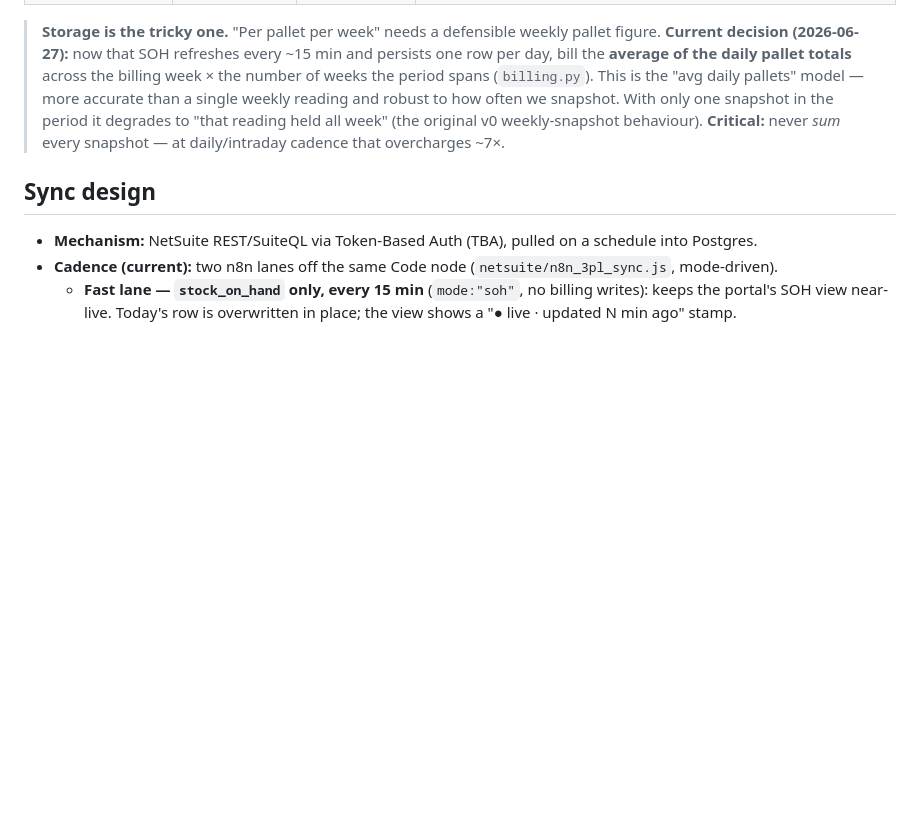
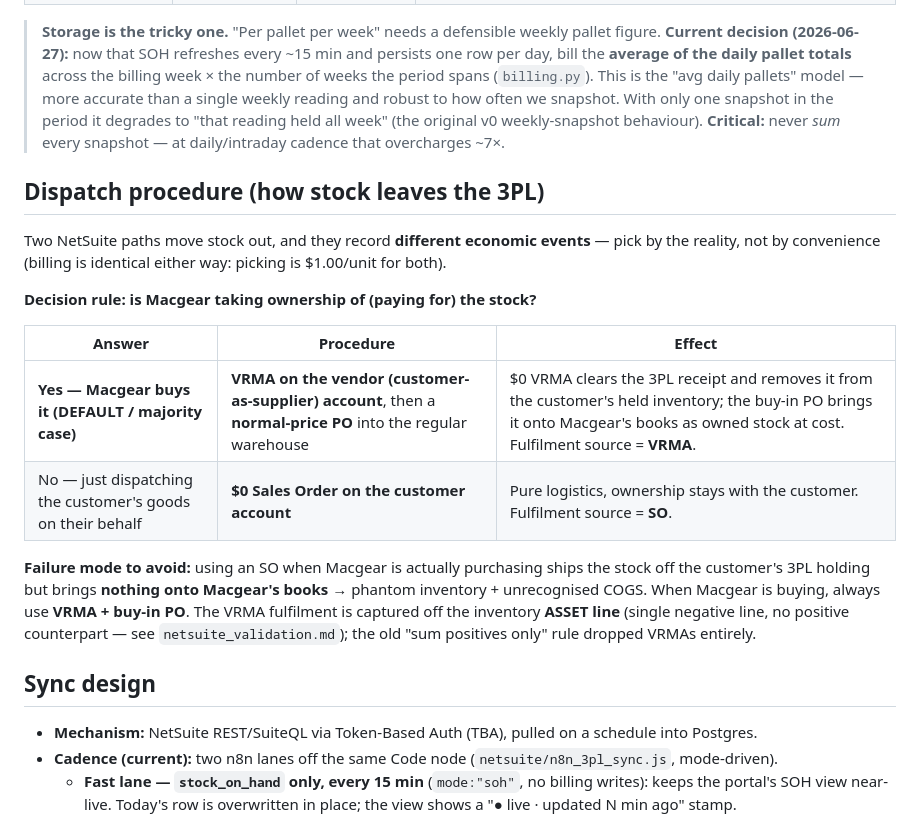
Before and after one commit to Aaron-Steel/3PL-Portal, a Markdown page: docs/data_model.md, the part around the change. GitHub-like rendering; blank space fills up the shorter version.

Commit message:
Document the dispatch procedure (VRMA buy-in vs SO)
Capture the standard rule for moving stock out of the 3PL: default to VRMA on the
vendor account + buy-in PO when Macgear purchases (the majority case), and reserve
the $0 SO on the customer account for pure dispatch where ownership doesn't transfer.
Notes the failure mode (SO-when-buying = phantom inventory) and that billing is
neutral ($1/unit pick either way). Added to CLAUDE.md and docs/data_model.md.

Co-Authored-By: Claude Opus 4.8 (1M context) <noreply@anthropic.com>

```diff
--- a/docs/data_model.md
+++ b/docs/data_model.md
@@ -60,6 +60,24 @@ uniquely identifies that customer's 3PL stock. **(Validate the exact filter per
 > to "that reading held all week" (the original v0 weekly-snapshot behaviour). **Critical:** never *sum*
 > every snapshot — at daily/intraday cadence that overcharges ~7×.
 
+## Dispatch procedure (how stock leaves the 3PL)
+
+Two NetSuite paths move stock out, and they record **different economic events** — pick by the
+reality, not by convenience (billing is identical either way: picking is $1.00/unit for both).
+
+**Decision rule: is Macgear taking ownership of (paying for) the stock?**
+
+| Answer | Procedure | Effect |
+|---|---|---|
+| **Yes — Macgear buys it (DEFAULT / majority case)** | **VRMA on the vendor (customer-as-supplier) account**, then a **normal-price PO** into the regular warehouse | $0 VRMA clears the 3PL receipt and removes it from the customer's held inventory; the buy-in PO brings it onto Macgear's books as owned stock at cost. Fulfilment source = **VRMA**. |
+| No — just dispatching the customer's goods on their behalf | **$0 Sales Order on the customer account** | Pure logistics, ownership stays with the customer. Fulfilment source = **SO**. |
+
+**Failure mode to avoid:** using an SO when Macgear is actually purchasing ships the stock off the
+customer's 3PL holding but brings **nothing onto Macgear's books** → phantom inventory + unrecognised
+COGS. When Macgear is buying, always use **VRMA + buy-in PO**. The VRMA fulfilment is captured off the
+inventory **ASSET line** (single negative line, no positive counterpart — see `netsuite_validation.md`);
+the old "sum positives only" rule dropped VRMAs entirely.
+
 ## Sync design
 
 - **Mechanism:** NetSuite REST/SuiteQL via Token-Based Auth (TBA), pulled on a schedule into Postgres.
```
Also changed, not shown: CLAUDE.md (+8 -1 lines).
